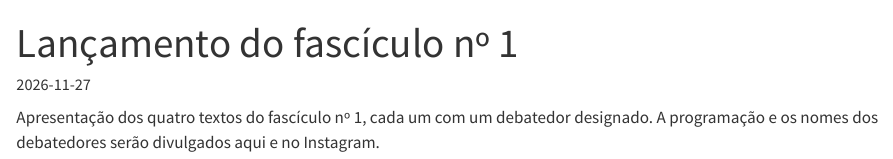
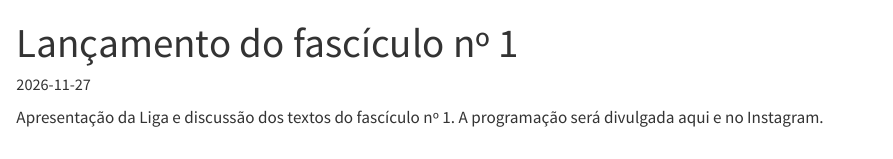
Before and after one commit to macroliga-ufrgs/macroliga-ufrgs.github.io, a Quarto document (eventos/2026-11-27-lancamento-n01/index.qmd): the page in a window 1100 px wide, from its top. Rendered offline with R 4.5, knitr and Pandoc in place of Quarto, with nearby package versions.

Commit message:
Atualiza o lançamento do nº 1 e quem pode entrar na liga
- Evento de lançamento: passa para o início de dezembro (data a confirmar)
  e deixa de citar debatedores
- Participe e Equipe: a liga reúne estudantes de Ciências Econômicas da
  UFRGS, com conhecimento prévio de macroeconomia
- t07 e t09: acompanham os textos novos

Co-Authored-By: Claude Opus 5.5 <noreply@anthropic.com>

```diff
--- a/eventos/2026-11-27-lancamento-n01/index.qmd
+++ b/eventos/2026-11-27-lancamento-n01/index.qmd
@@ -1,7 +1,7 @@
 ---
 title: "Lançamento do fascículo nº 1"
 date: 2026-11-27
-quando: "Semana de 23/11/2026, data a confirmar"
+quando: "No início de dezembro, data a confirmar"
 horario: ""
 local: "FCE/UFRGS, sala a definir"
 situacao: "proximo"
@@ -12,4 +12,4 @@ capa-alt: ""
 fotos: ""
 ---
 
-Apresentação dos quatro textos do fascículo nº 1, cada um com um debatedor designado. A programação e os nomes dos debatedores serão divulgados aqui e no Instagram.
+Apresentação da Liga e discussão dos textos do fascículo nº 1. A programação será divulgada aqui e no Instagram.
```
Also changed, not shown: equipe.qmd (+1 -1 lines), participe.qmd (+1 -1 lines), 2 other files.
